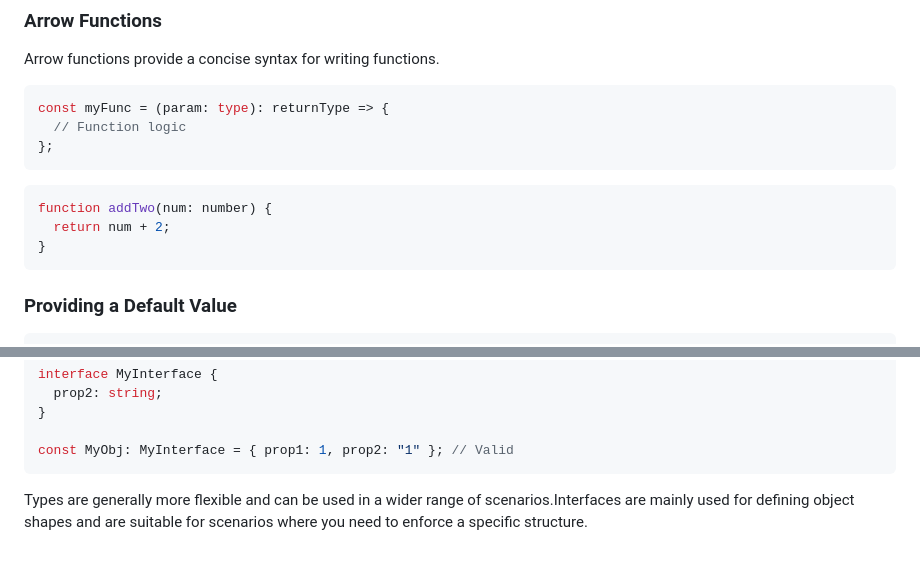
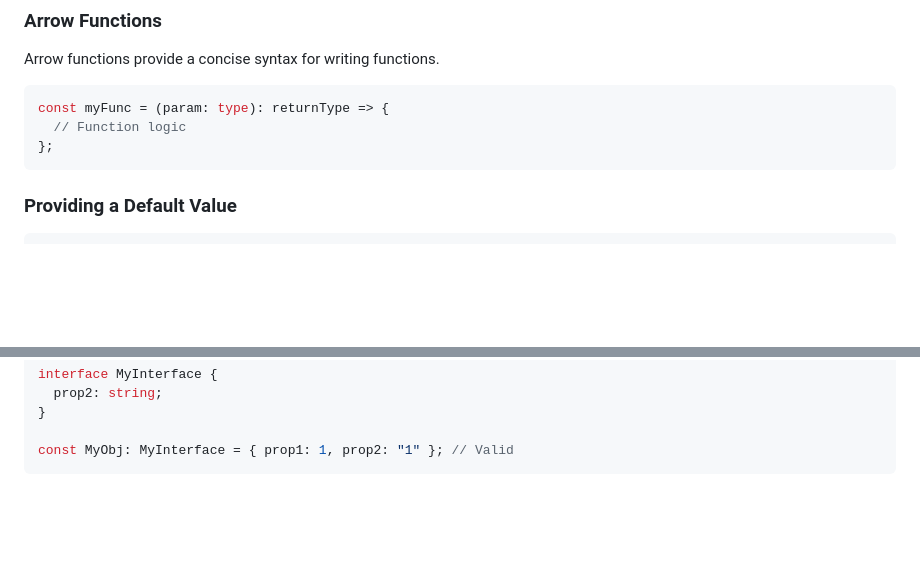
Before and after one commit to sougata-github/TypeScript, a Markdown page: readme.md, 2 parts joined by grey strips. GitHub-like rendering; blank space fills up the shorter version.

````diff
--- a/readme.md
+++ b/readme.md
@@ -86,12 +86,6 @@ Arrow functions provide a concise syntax for writing functions.
 const myFunc = (param: type): returnType => {
   // Function logic
 };
-```
-
-```typescript
-function addTwo(num: number) {
-  return num + 2;
-}
 ```
 
 ### Providing a Default Value
@@ -498,5 +492,3 @@ interface MyInterface {
 
 const MyObj: MyInterface = { prop1: 1, prop2: "1" }; // Valid
 ```
-
-Types are generally more flexible and can be used in a wider range of scenarios.Interfaces are mainly used for defining object shapes and are suitable for scenarios where you need to enforce a specific structure.
````
